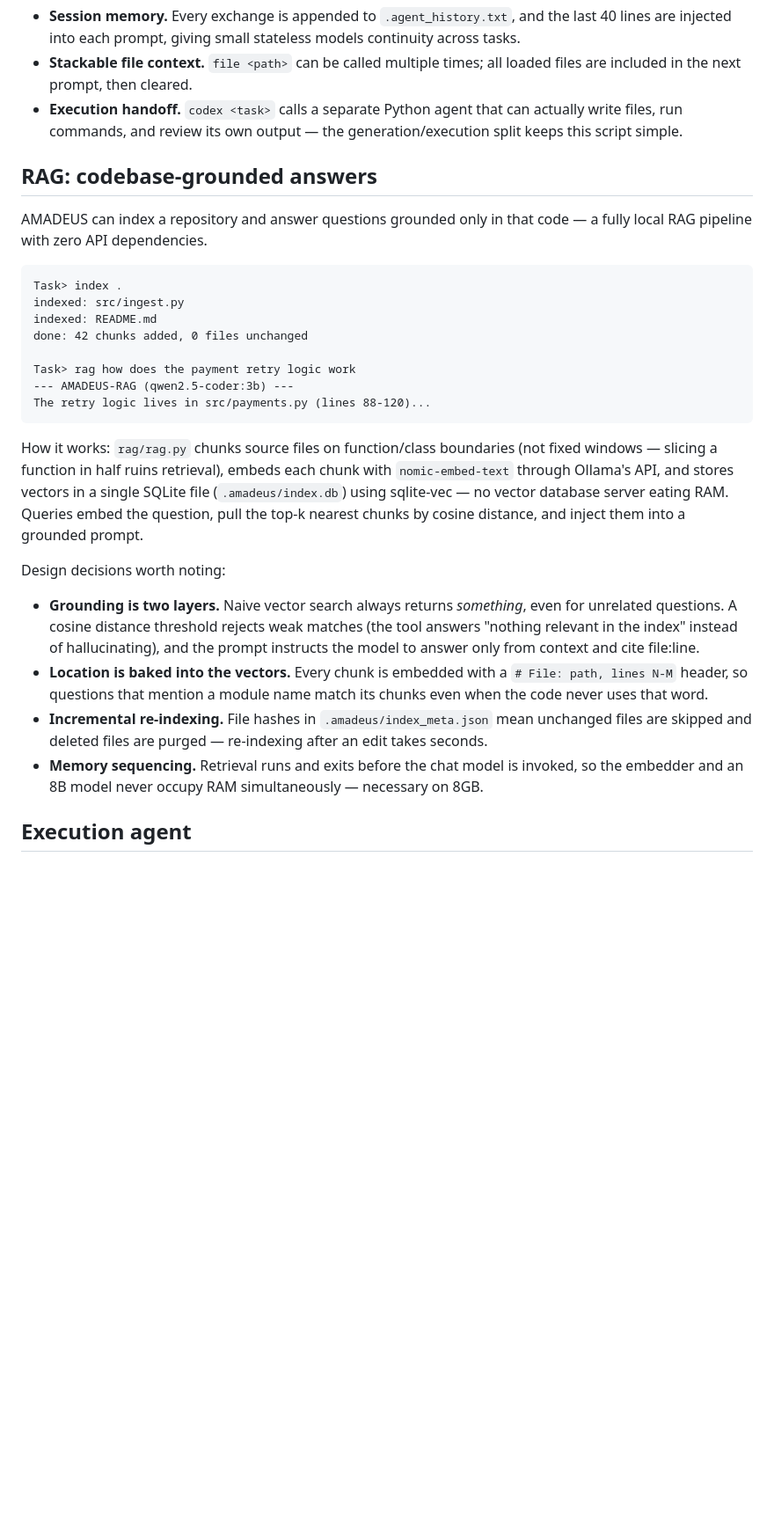
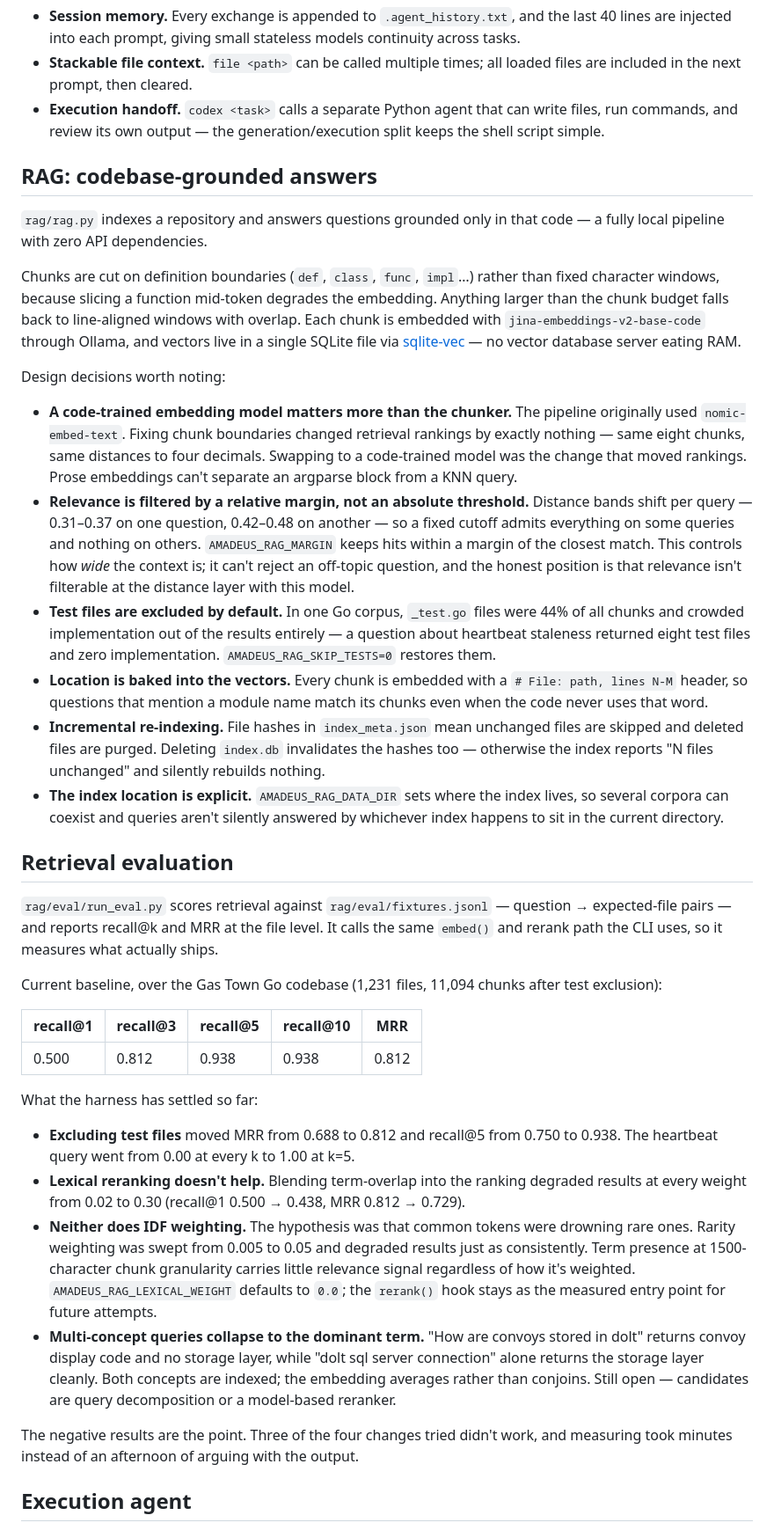
Before and after one commit to SalmaanShire365/AMADEUS, a Markdown page: README.md, the part around one of its changes. Shown at 88% size. GitHub-like rendering; blank space fills up the shorter version.

````diff
--- a/README.md
+++ b/README.md
@@ -78,31 +71,41 @@ Key mechanics:
 
 - **Session memory.** Every exchange is appended to `.agent_history.txt`, and the last 40 lines are injected into each prompt, giving small stateless models continuity across tasks.
 - **Stackable file context.** `file <path>` can be called multiple times; all loaded files are included in the next prompt, then cleared.
-- **Execution handoff.** `codex <task>` calls a separate Python agent that can actually write files, run commands, and review its own output — the generation/execution split keeps this script simple.
+- **Execution handoff.** `codex <task>` calls a separate Python agent that can write files, run commands, and review its own output — the generation/execution split keeps the shell script simple.
 
 ## RAG: codebase-grounded answers
 
-AMADEUS can index a repository and answer questions grounded only in that code — a fully local RAG pipeline with zero API dependencies.
+`rag/rag.py` indexes a repository and answers questions grounded only in that code — a fully local pipeline with zero API dependencies.
 
-```
-Task> index .
-indexed: src/ingest.py
-indexed: README.md
-done: 42 chunks added, 0 files unchanged
-
-Task> rag how does the payment retry logic work
---- AMADEUS-RAG (qwen2.5-coder:3b) ---
-The retry logic lives in src/payments.py (lines 88-120)...
-```
-
-How it works: `rag/rag.py` chunks source files on function/class boundaries (not fixed windows — slicing a function in half ruins retrieval), embeds each chunk with `nomic-embed-text` through Ollama's API, and stores vectors in a single SQLite file (`.amadeus/index.db`) using sqlite-vec — no vector database server eating RAM. Queries embed the question, pull the top-k nearest chunks by cosine distance, and inject them into a grounded prompt.
+Chunks are cut on definition boundaries (`def`, `class`, `func`, `impl`…) rather than fixed character windows, because slicing a function mid-token degrades the embedding. Anything larger than the chunk budget falls back to line-aligned windows with overlap. Each chunk is embedded with `jina-embeddings-v2-base-code` through Ollama, and vectors live in a single SQLite file via [sqlite-vec](https://github.com/asg017/sqlite-vec) — no vector database server eating RAM.
 
 Design decisions worth noting:
 
-- **Grounding is two layers.** Naive vector search always returns *something*, even for unrelated questions. A cosine distance threshold rejects weak matches (the tool answers "nothing relevant in the index" instead of hallucinating), and the prompt instructs the model to answer only from context and cite file:line.
+- **A code-trained embedding model matters more than the chunker.** The pipeline originally used `nomic-embed-text`. Fixing chunk boundaries changed retrieval rankings by exactly nothing — same eight chunks, same distances to four decimals. Swapping to a code-trained model was the change that moved rankings. Prose embeddings can't separate an argparse block from a KNN query.
+- **Relevance is filtered by a relative margin, not an absolute threshold.** Distance bands shift per query — 0.31–0.37 on one question, 0.42–0.48 on another — so a fixed cutoff admits everything on some queries and nothing on others. `AMADEUS_RAG_MARGIN` keeps hits within a margin of the closest match. This controls how *wide* the context is; it can't reject an off-topic question, and the honest position is that relevance isn't filterable at the distance layer with this model.
+- **Test files are excluded by default.** In one Go corpus, `_test.go` files were 44% of all chunks and crowded implementation out of the results entirely — a question about heartbeat staleness returned eight test files and zero implementation. `AMADEUS_RAG_SKIP_TESTS=0` restores them.
 - **Location is baked into the vectors.** Every chunk is embedded with a `# File: path, lines N-M` header, so questions that mention a module name match its chunks even when the code never uses that word.
-- **Incremental re-indexing.** File hashes in `.amadeus/index_meta.json` mean unchanged files are skipped and deleted files are purged — re-indexing after an edit takes seconds.
-- **Memory sequencing.** Retrieval runs and exits before the chat model is invoked, so the embedder and an 8B model never occupy RAM simultaneously — necessary on 8GB.
+- **Incremental re-indexing.** File hashes in `index_meta.json` mean unchanged files are skipped and deleted files are purged. Deleting `index.db` invalidates the hashes too — otherwise the index reports "N files unchanged" and silently rebuilds nothing.
+- **The index location is explicit.** `AMADEUS_RAG_DATA_DIR` sets where the index lives, so several corpora can coexist and queries aren't silently answered by whichever index happens to sit in the current directory.
+
+## Retrieval evaluation
+
+`rag/eval/run_eval.py` scores retrieval against `rag/eval/fixtures.jsonl` — question → expected-file pairs — and reports recall@k and MRR at the file level. It calls the same `embed()` and rerank path the CLI uses, so it measures what actually ships.
+
+Current baseline, over the Gas Town Go codebase (1,231 files, 11,094 chunks after test exclusion):
+
+| recall@1 | recall@3 | recall@5 | recall@10 | MRR |
+|---|---|---|---|---|
+| 0.500 | 0.812 | 0.938 | 0.938 | 0.812 |
+
+What the harness has settled so far:
+
+- **Excluding test files** moved MRR from 0.688 to 0.812 and recall@5 from 0.750 to 0.938. The heartbeat query went from 0.00 at every k to 1.00 at k=5.
+- **Lexical reranking doesn't help.** Blending term-overlap into the ranking degraded results at every weight from 0.02 to 0.30 (recall@1 0.500 → 0.438, MRR 0.812 → 0.729).
+- **Neither does IDF weighting.** The hypothesis was that common tokens were drowning rare ones. Rarity weighting was swept from 0.005 to 0.05 and degraded results just as consistently. Term presence at 1500-character chunk granularity carries little relevance signal regardless of how it's weighted. `AMADEUS_RAG_LEXICAL_WEIGHT` defaults to `0.0`; the `rerank()` hook stays as the measured entry point for future attempts.
+- **Multi-concept queries collapse to the dominant term.** "How are convoys stored in dolt" returns convoy display code and no storage layer, while "dolt sql server connection" alone returns the storage layer cleanly. Both concepts are indexed; the embedding averages rather than conjoins. Still open — candidates are query decomposition or a model-based reranker.
+
+The negative results are the point. Three of the four changes tried didn't work, and measuring took minutes instead of an afternoon of arguing with the output.
 
 ## Execution agent
 
````
Also changed, not shown: other parts of README.md (+45 -43 lines).
